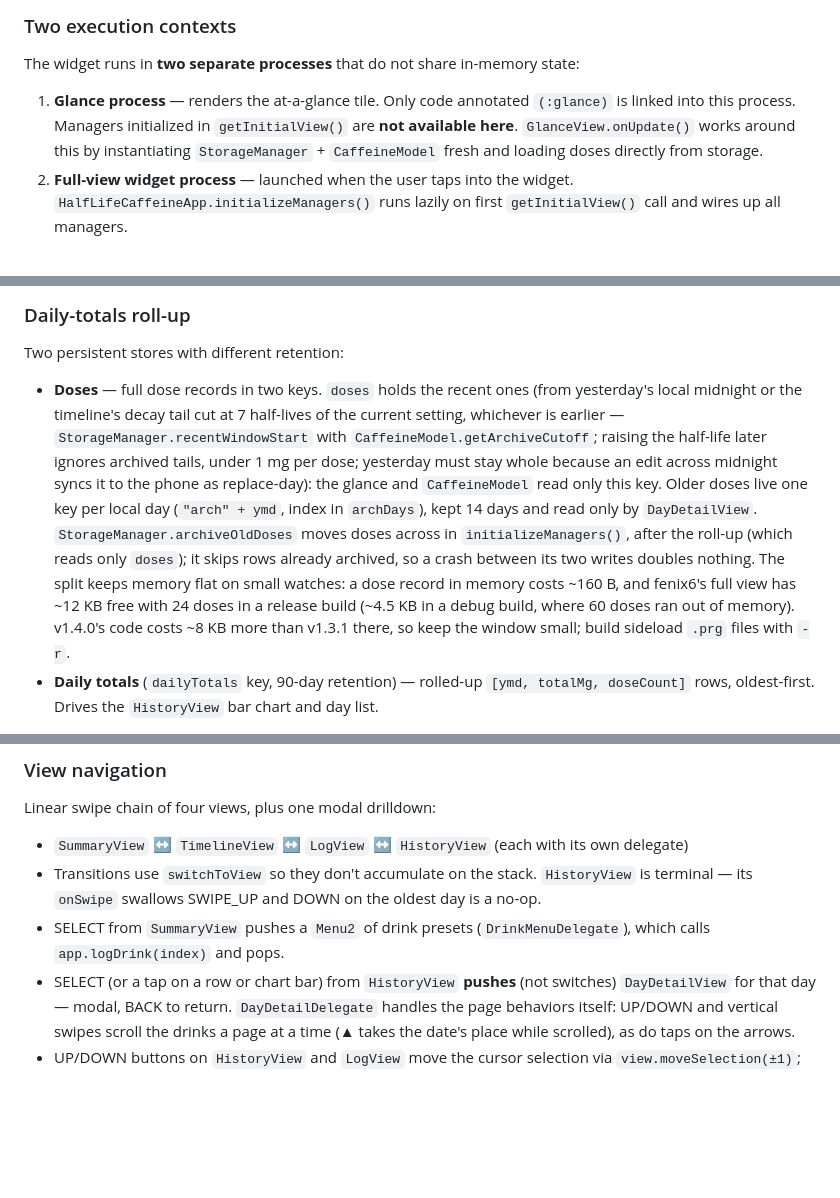
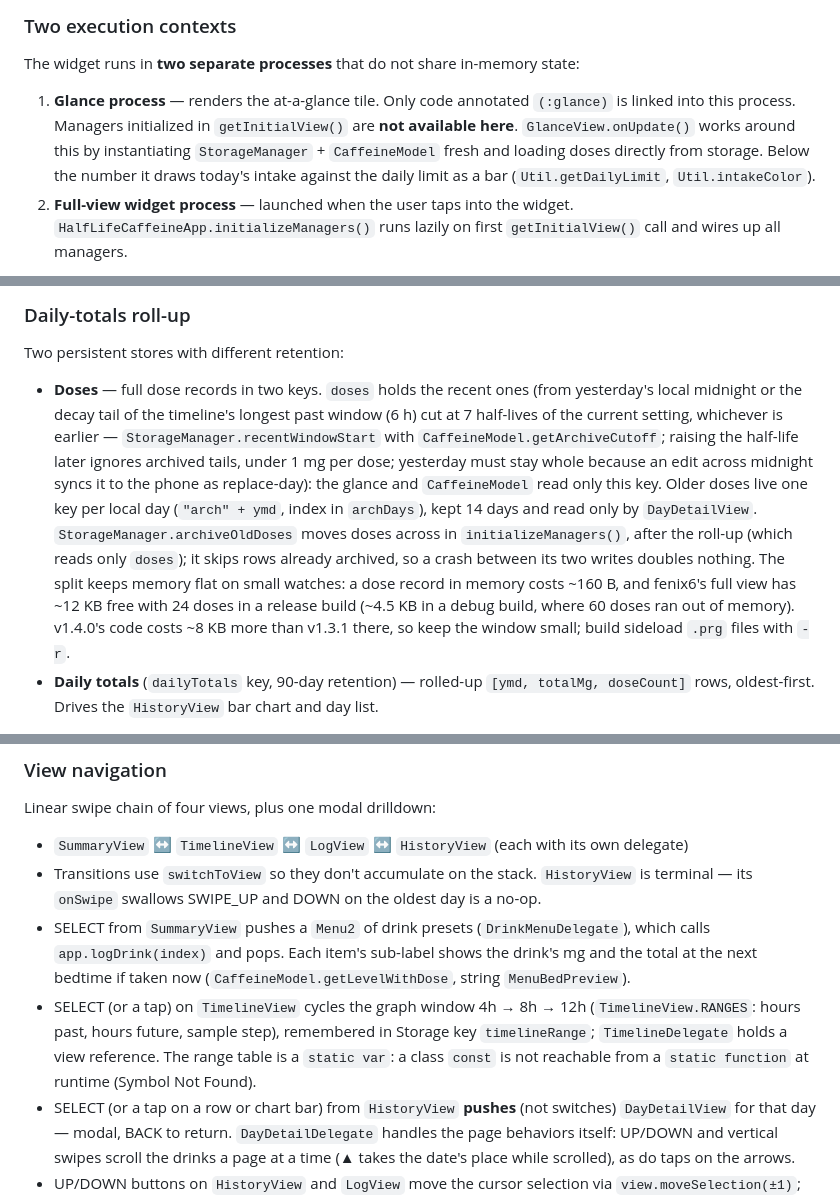
Before and after one commit to jame581/HalfLifeCaffeine, a Markdown page: CLAUDE.md, 3 parts joined by grey strips. Drawn GitHub-style; blank space fills up the shorter version.

Commit message:
docs: v1.5.0 navigation, glance bar and What's New
Co-Authored-By: Claude Opus 5.5 (1M context) <noreply@anthropic.com>

```diff
--- a/CLAUDE.md
+++ b/CLAUDE.md
@@ -38,7 +38,7 @@ monkeyc -e -f monkey.jungle -y D:/Garmin/Key/developer_key -o bin/HalfLifeCaffei
 
 The widget runs in **two separate processes** that do not share in-memory state:
 
-1. **Glance process** — renders the at-a-glance tile. Only code annotated `(:glance)` is linked into this process. Managers initialized in `getInitialView()` are **not available here**. `GlanceView.onUpdate()` works around this by instantiating `StorageManager` + `CaffeineModel` fresh and loading doses directly from storage.
+1. **Glance process** — renders the at-a-glance tile. Only code annotated `(:glance)` is linked into this process. Managers initialized in `getInitialView()` are **not available here**. `GlanceView.onUpdate()` works around this by instantiating `StorageManager` + `CaffeineModel` fresh and loading doses directly from storage. Below the number it draws today's intake against the daily limit as a bar (`Util.getDailyLimit`, `Util.intakeColor`).
 2. **Full-view widget process** — launched when the user taps into the widget. `HalfLifeCaffeineApp.initializeManagers()` runs lazily on first `getInitialView()` call and wires up all managers.
 
 When adding a class that must be reachable from the glance, annotate the class with `(:glance)` (see `CaffeineModel`, `StorageManager`, `Util`, `Colors`). Forgetting this causes link-time errors only for glance builds.
@@ -66,7 +66,7 @@ When adding a class that must be reachable from the glance, annotate the class w
 
 Two persistent stores with different retention:
 
-- **Doses** — full dose records in two keys. `doses` holds the recent ones (from yesterday's local midnight or the timeline's decay tail cut at 7 half-lives of the current setting, whichever is earlier — `StorageManager.recentWindowStart` with `CaffeineModel.getArchiveCutoff`; raising the half-life later ignores archived tails, under 1 mg per dose; yesterday must stay whole because an edit across midnight syncs it to the phone as replace-day): the glance and `CaffeineModel` read only this key. Older doses live one key per local day (`"arch" + ymd`, index in `archDays`), kept 14 days and read only by `DayDetailView`. `StorageManager.archiveOldDoses` moves doses across in `initializeManagers()`, after the roll-up (which reads only `doses`); it skips rows already archived, so a crash between its two writes doubles nothing. The split keeps memory flat on small watches: a dose record in memory costs ~160 B, and fenix6's full view has ~12 KB free with 24 doses in a release build (~4.5 KB in a debug build, where 60 doses ran out of memory). v1.4.0's code costs ~8 KB more than v1.3.1 there, so keep the window small; build sideload `.prg` files with `-r`.
+- **Doses** — full dose records in two keys. `doses` holds the recent ones (from yesterday's local midnight or the decay tail of the timeline's longest past window (6 h) cut at 7 half-lives of the current setting, whichever is earlier — `StorageManager.recentWindowStart` with `CaffeineModel.getArchiveCutoff`; raising the half-life later ignores archived tails, under 1 mg per dose; yesterday must stay whole because an edit across midnight syncs it to the phone as replace-day): the glance and `CaffeineModel` read only this key. Older doses live one key per local day (`"arch" + ymd`, index in `archDays`), kept 14 days and read only by `DayDetailView`. `StorageManager.archiveOldDoses` moves doses across in `initializeManagers()`, after the roll-up (which reads only `doses`); it skips rows already archived, so a crash between its two writes doubles nothing. The split keeps memory flat on small watches: a dose record in memory costs ~160 B, and fenix6's full view has ~12 KB free with 24 doses in a release build (~4.5 KB in a debug build, where 60 doses ran out of memory). v1.4.0's code costs ~8 KB more than v1.3.1 there, so keep the window small; build sideload `.prg` files with `-r`.
 - **Daily totals** (`dailyTotals` key, 90-day retention) — rolled-up `[ymd, totalMg, doseCount]` rows, oldest-first. Drives the `HistoryView` bar chart and day list.
 
 `StorageManager.rollUpYesterday(doses, now)` is idempotent and runs from both `initializeManagers()` and `onStop()`. It uses `lastRolledYmd` to avoid re-rolling completed days. `DayDetailView` lists a day's doses from the archive plus the model (a day can straddle the two) and takes the total from `dailyTotals` (live for today); it shows "Details expired after 14 days" when no doses are left.
@@ -86,7 +86,8 @@ Linear swipe chain of four views, plus one modal drilldown:
 
 - `SummaryView` ↔ `TimelineView` ↔ `LogView` ↔ `HistoryView` (each with its own delegate)
 - Transitions use `switchToView` so they don't accumulate on the stack. `HistoryView` is terminal — its `onSwipe` swallows SWIPE_UP and DOWN on the oldest day is a no-op.
-- SELECT from `SummaryView` pushes a `Menu2` of drink presets (`DrinkMenuDelegate`), which calls `app.logDrink(index)` and pops.
+- SELECT from `SummaryView` pushes a `Menu2` of drink presets (`DrinkMenuDelegate`), which calls `app.logDrink(index)` and pops. Each item's sub-label shows the drink's mg and the total at the next bedtime if taken now (`CaffeineModel.getLevelWithDose`, string `MenuBedPreview`).
+- SELECT (or a tap) on `TimelineView` cycles the graph window 4h → 8h → 12h (`TimelineView.RANGES`: hours past, hours future, sample step), remembered in Storage key `timelineRange`; `TimelineDelegate` holds a view reference. The range table is a `static var`: a class `const` is not reachable from a `static function` at runtime (Symbol Not Found).
 - SELECT (or a tap on a row or chart bar) from `HistoryView` **pushes** (not switches) `DayDetailView` for that day — modal, BACK to return. `DayDetailDelegate` handles the page behaviors itself: UP/DOWN and vertical swipes scroll the drinks a page at a time (▲ takes the date's place while scrolled), as do taps on the arrows.
 - UP/DOWN buttons on `HistoryView` and `LogView` move the cursor selection via `view.moveSelection(±1)`; each delegate holds a view reference to forward keys. Past either end of the list they page on (Log: UP on the first row → Timeline, DOWN on the last → History; History: UP on the newest day → Log), so watches without touch reach every screen. Swipes page in `onSwipe`. **On most watches UP/DOWN carry the `previousPage`/`nextPage` behaviors: `BehaviorDelegate` calls `onPreviousPage`/`onNextPage` first and passes the key to `onKey` (a swipe to `onSwipe`) only when they return false.** So the Log and History delegates return false from both; returning true there swallows the buttons (the cursor never moved on fr255s/fenix 7 before v1.4.0). Taps go the same way: a tap and the START button reach `onSelect` first, so both delegates decline there; `onTap` opens the tapped row (History also maps taps on the 14-bar chart to their day) via `HistoryView.indexAt` / `LogView.indexAt`, which share their layout constants with the drawing code, and START opens the selected row from `onKey(KEY_ENTER)`. Both lists scroll to keep the cursor visible, and show ▲/▼ (`ListArrows`) only while rows are hidden that way; tapping one scrolls a page (`scrollPage`, cursor on the last row shown), found by `arrowAt`. Log's ▲ takes the title's place while scrolled; History shows three rows, ▲ between chart and list, ▼ below.
 - SELECT from `LogView` opens an action `Menu2` (`EditDrinkMenuDelegate`) with `Edit time` and `Delete`. `Edit time` pushes a second `Menu2` of preset offsets (`EditTimeMenuDelegate`); `Delete` calls `app.removeDose(doseIndex)` and pops. The doseIndex flowing through these delegates is the master `_doses` index, obtained from `LogView.getSelectedDoseIndex()` (which maps cursor position → `_doses` via `getTodayLogIndices`).
```
Also changed, not shown: docs/store-listing.md (+9 -1 lines).
